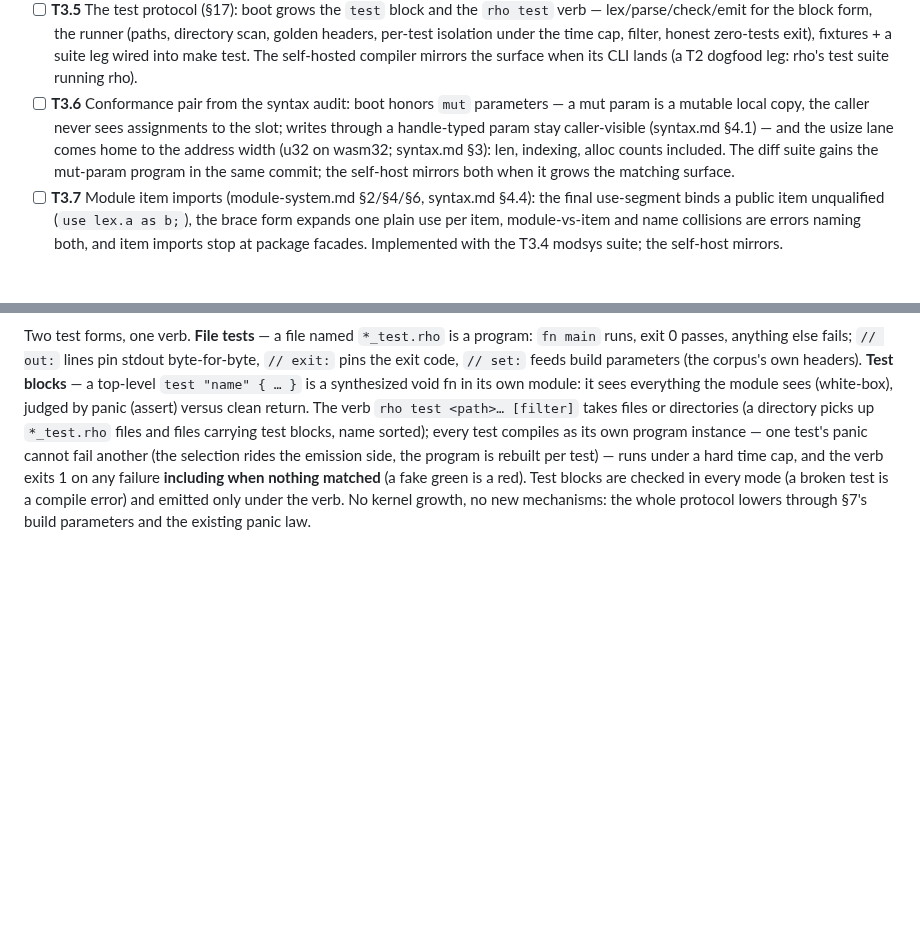
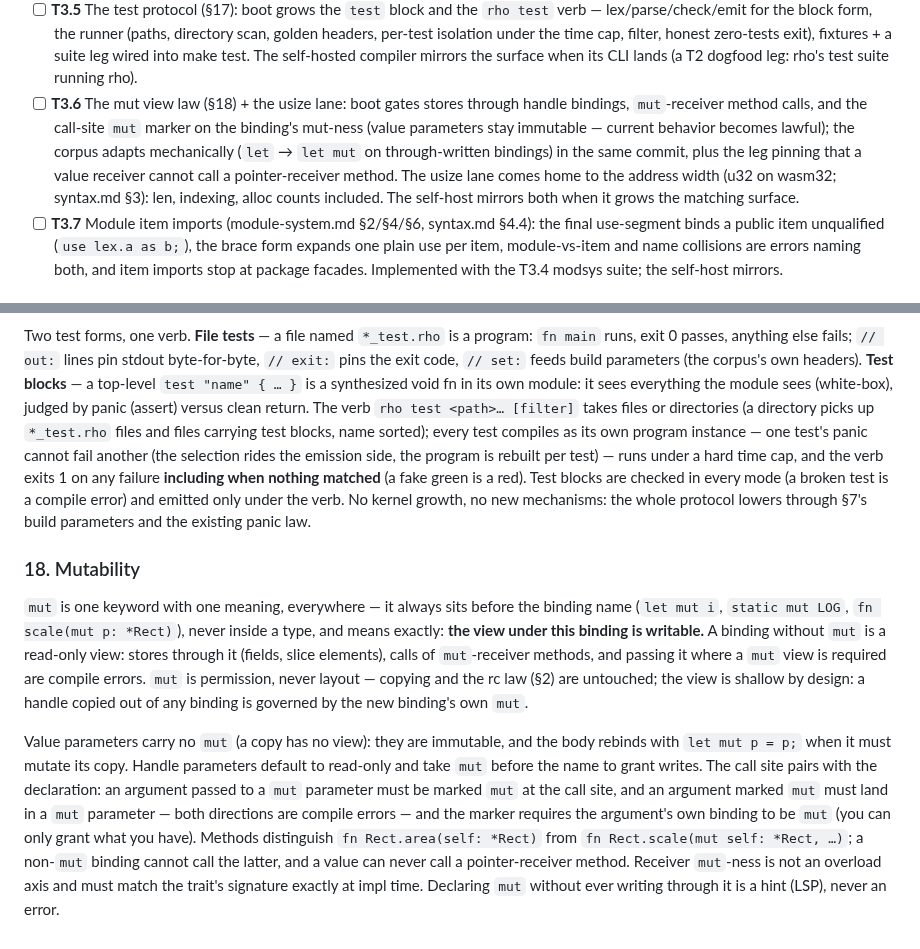
Before and after one commit to ningh-o/rho, a Markdown page: TODO.md, 2 parts joined by grey strips. Rendered like a GitHub page; blank space fills up the shorter version.

Commit message:
docs: §18 the mut view law — one keyword, one meaning, always before the binding name: mut grants write access to the view under the binding; non-mut bindings are read-only views (stores through them, mut-receiver calls, and mut-marker-less grants are compile errors); value parameters carry no mut and rebind with let mut; the call site pairs with the declaration in both directions; receiver mut-ness is no overload axis, matches traits exactly; declared-but-unwritten mut is a hint. Reverses the a99e82b mutable-copy-param face; T3.6 rewritten as the mut view law + the usize lane

```diff
--- a/TODO.md
+++ b/TODO.md
@@ -292,14 +292,16 @@ section — no placeholder stages. boot is the reference compiler.
       fixtures + a suite leg wired into make test. The self-hosted
       compiler mirrors the surface when its CLI lands (a T2 dogfood
       leg: rho's test suite running rho).
-- [ ] **T3.6** Conformance pair from the syntax audit: boot honors
-      `mut` parameters — a mut param is a mutable local copy, the
-      caller never sees assignments to the slot; writes through a
-      handle-typed param stay caller-visible (syntax.md §4.1) — and
-      the usize lane comes home to the address width (u32 on wasm32;
-      syntax.md §3): len, indexing, alloc counts included. The diff
-      suite gains the mut-param program in the same commit; the
-      self-host mirrors both when it grows the matching surface.
+- [ ] **T3.6** The mut view law (§18) + the usize lane: boot gates
+      stores through handle bindings, `mut`-receiver method calls, and
+      the call-site `mut` marker on the binding's mut-ness (value
+      parameters stay immutable — current behavior becomes lawful);
+      the corpus adapts mechanically (`let` → `let mut` on
+      through-written bindings) in the same commit, plus the leg
+      pinning that a value receiver cannot call a pointer-receiver
+      method. The usize lane comes home to the address width (u32 on
+      wasm32; syntax.md §3): len, indexing, alloc counts included.
+      The self-host mirrors both when it grows the matching surface.
 - [ ] **T3.7** Module item imports (module-system.md §2/§4/§6,
       syntax.md §4.4): the final use-segment binds a public item
       unqualified (`use lex.a as b;`), the brace form expands one
@@ -589,3 +591,31 @@ fake green is a red). Test blocks are checked in every mode (a broken
 test is a compile error) and emitted only under the verb. No kernel
 growth, no new mechanisms: the whole protocol lowers through §7's
 build parameters and the existing panic law.
+
+### 18. Mutability
+
+`mut` is one keyword with one meaning, everywhere — it always sits
+before the binding name (`let mut i`, `static mut LOG`,
+`fn scale(mut p: *Rect)`), never inside a type, and means exactly:
+**the view under this binding is writable.** A binding without `mut`
+is a read-only view: stores through it (fields, slice elements),
+calls of `mut`-receiver methods, and passing it where a `mut` view is
+required are compile errors. `mut` is permission, never layout —
+copying and the rc law (§2) are untouched; the view is shallow by
+design: a handle copied out of any binding is governed by the new
+binding's own `mut`.
+
+Value parameters carry no `mut` (a copy has no view): they are
+immutable, and the body rebinds with `let mut p = p;` when it must
+mutate its copy. Handle parameters default to read-only and take
+`mut` before the name to grant writes. The call site pairs with the
+declaration: an argument passed to a `mut` parameter must be marked
+`mut` at the call site, and an argument marked `mut` must land in a
+`mut` parameter — both directions are compile errors — and the marker
+requires the argument's own binding to be `mut` (you can only grant
+what you have). Methods distinguish `fn Rect.area(self: *Rect)` from
+`fn Rect.scale(mut self: *Rect, …)`; a non-`mut` binding cannot call
+the latter, and a value can never call a pointer-receiver method.
+Receiver `mut`-ness is not an overload axis and must match the
+trait's signature exactly at impl time. Declaring `mut` without ever
+writing through it is a hint (LSP), never an error.
```
